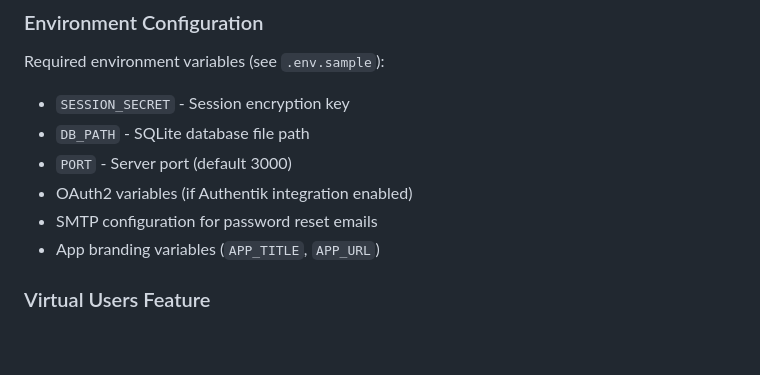
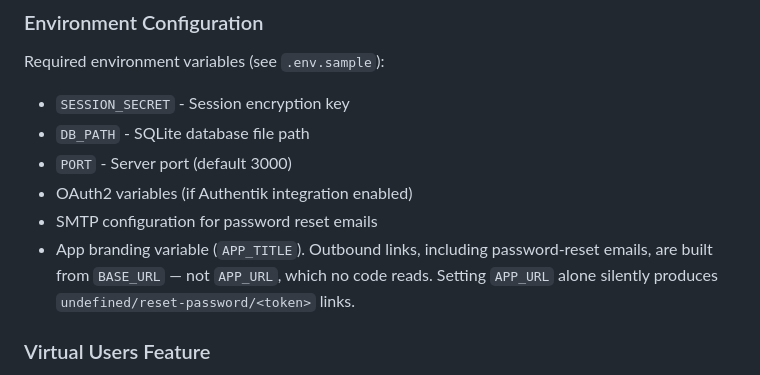
Before and after one commit to barrymichels/CareGiver, a Markdown page: CLAUDE.md, the part around the change. GitHub-like rendering; blank space fills up the shorter version.

Commit message:
docs(claude): APP_URL is read by nothing; BASE_URL builds the reset links

```diff
--- a/CLAUDE.md
+++ b/CLAUDE.md
@@ -241,7 +241,9 @@ Required environment variables (see `.env.sample`):
 - `PORT` - Server port (default 3000)
 - OAuth2 variables (if Authentik integration enabled)
 - SMTP configuration for password reset emails
-- App branding variables (`APP_TITLE`, `APP_URL`)
+- App branding variable (`APP_TITLE`). Outbound links, including password-reset
+  emails, are built from `BASE_URL` — not `APP_URL`, which no code reads. Setting
+  `APP_URL` alone silently produces `undefined/reset-password/<token>` links.
 
 ### Virtual Users Feature
 
```
